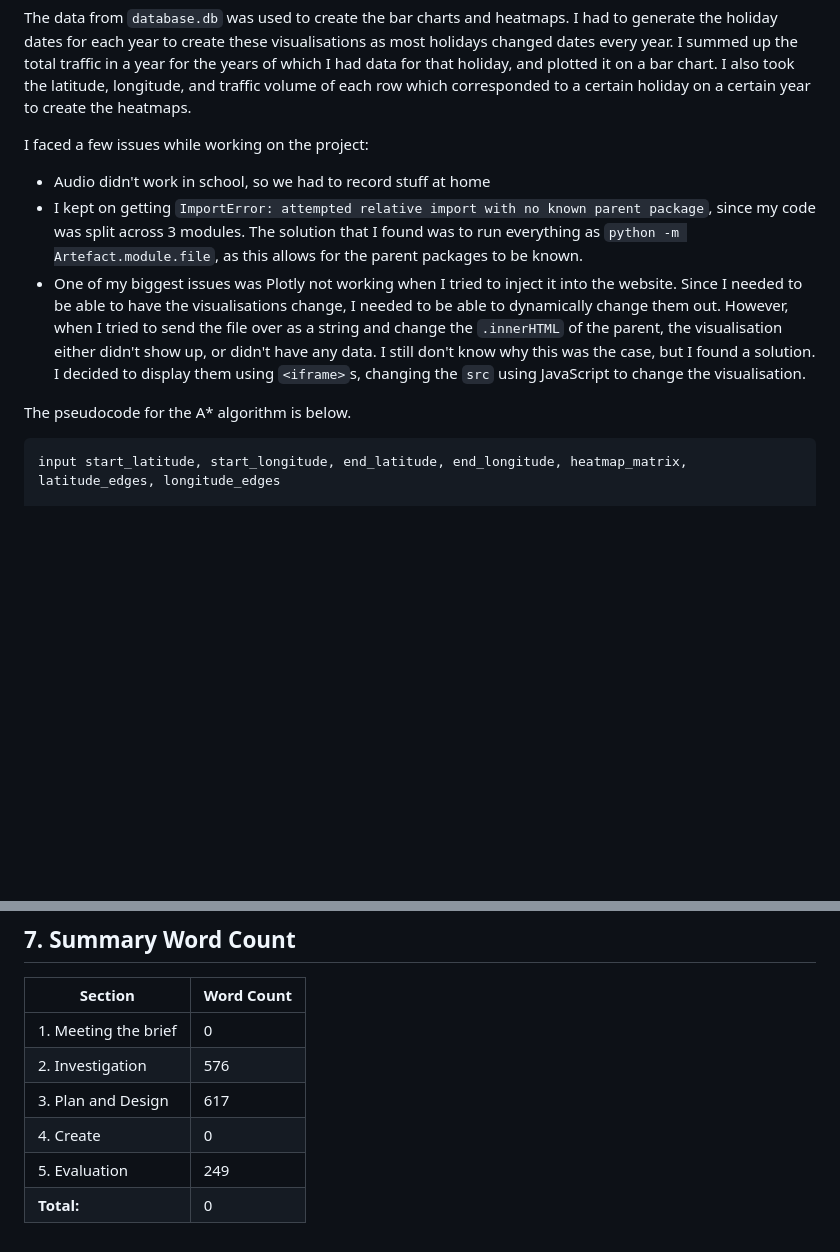
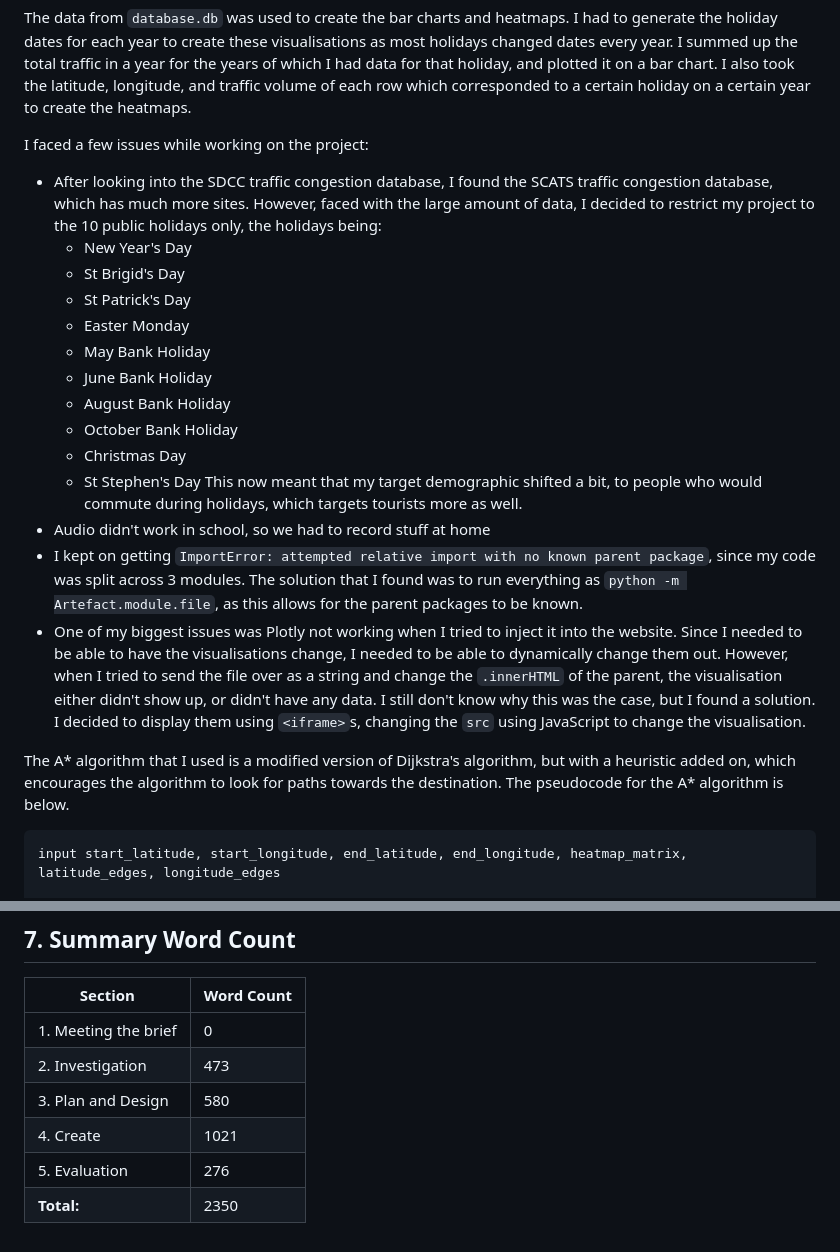
Before and after one commit to HiPeople21/LC_CS_Project, a Markdown page: report.md, 2 parts joined by grey strips. GitHub-like rendering; blank space fills up the shorter version.

````diff
--- a/report.md
+++ b/report.md
@@ -105,11 +97,23 @@ I had the starting data saved in `Artefact/data_filter/data`, inside which they
 The data from `database.db` was used to create the bar charts and heatmaps. I had to generate the holiday dates for each year to create these visualisations as most holidays changed dates every year. I summed up the total traffic in a year for the years of which I had data for that holiday, and plotted it on a bar chart. I also took the latitude, longitude, and traffic volume of each row which corresponded to a certain holiday on a certain year to create the heatmaps.
 
 I faced a few issues while working on the project:
+- After looking into the SDCC traffic congestion database, I found the SCATS traffic congestion database, which has much more sites. However, faced with the large amount of data, I decided to restrict my project to the 10 public holidays only, the holidays being:
+  - New Year's Day
+  - St Brigid's Day
+  - St Patrick's Day
+  - Easter Monday
+  - May Bank Holiday
+  - June Bank Holiday
+  - August Bank Holiday
+  - October Bank Holiday
+  - Christmas Day
+  - St Stephen's Day
+This now meant that my target demographic shifted a bit, to people who would commute during holidays, which targets tourists more as well.
 - Audio didn't work in school, so we had to record stuff at home
 - I kept on getting `ImportError: attempted relative import with no known parent package`, since my code was split across 3 modules. The solution that I found was to run everything as `python -m Artefact.module.file`, as this allows for the parent packages to be known.
 - One of my biggest issues was Plotly not working when I tried to inject it into the website. Since I needed to be able to have the visualisations change, I needed to be able to dynamically change them out. However, when I tried to send the file over as a string and change the `.innerHTML` of the parent, the visualisation either didn't show up, or didn't have any data. I still don't know why this was the case, but I found a solution. I decided to display them using `<iframe>`s, changing the `src` using JavaScript to change the visualisation.
 
-The pseudocode for the A* algorithm is below.
+The A* algorithm that I used is a modified version of Dijkstra's algorithm, but with a heuristic added on, which encourages the algorithm to look for paths towards the destination. The pseudocode for the A* algorithm is below.
 ```
 input start_latitude, start_longitude, end_latitude, end_longitude, heatmap_matrix, latitude_edges, longitude_edges
 
@@ -257,8 +261,8 @@ Datasets:
 | Section                | Word Count |
 | ---------------------- | ---------- |
 | 1. Meeting the brief   | 0          |
-| 2. Investigation       | 576        |
-| 3. Plan and Design     | 617        |
-| 4. Create              | 0          |
-| 5. Evaluation          | 249        |
-| **Total:**             | 0          |
+| 2. Investigation       | 473        |
+| 3. Plan and Design     | 580        |
+| 4. Create              | 1021       |
+| 5. Evaluation          | 276        |
+| **Total:**             | 2350       |
````
Also changed, not shown: other parts of report.md (+21 -29 lines).
